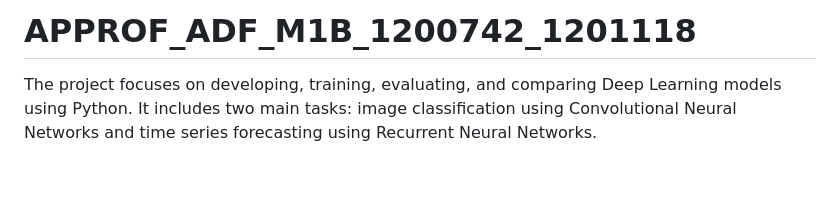
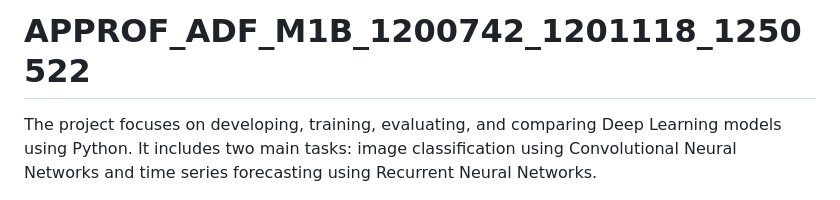
Before and after one commit to wttjoao/deep-learning-cnn-rnn, a Markdown page: README.md, the part around the change. Rendered like a GitHub page; blank space fills up the shorter version.

Commit message:
Update project title in README.md

```diff
--- a/README.md
+++ b/README.md
@@ -1,4 +1,4 @@
-# APPROF_ADF_M1B_1200742_1201118
+# APPROF_ADF_M1B_1200742_1201118_1250522
 
 The project focuses on developing, training, evaluating, and comparing Deep Learning models using Python. It includes two main tasks: image classification using Convolutional Neural Networks and time series forecasting using Recurrent Neural Networks.
 
```
